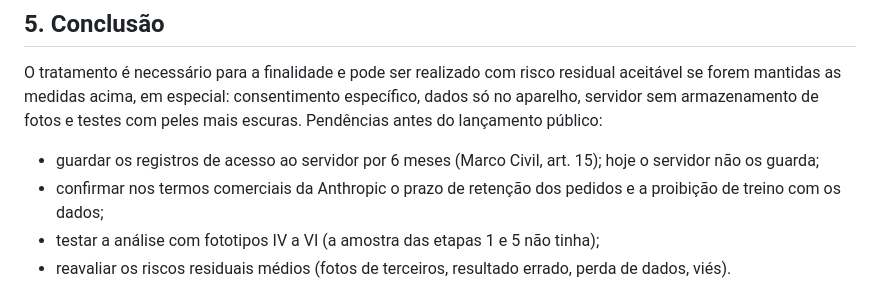
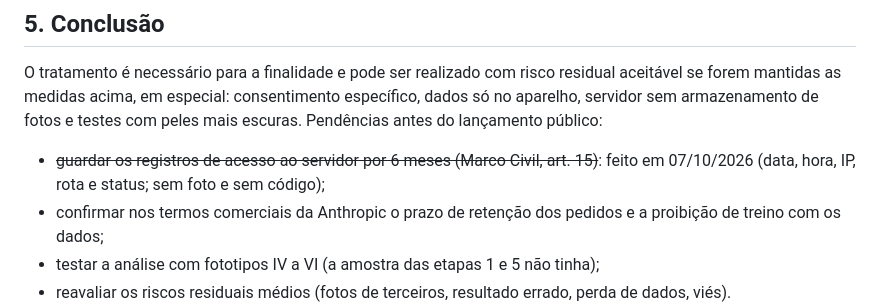
Before and after one commit to JRAIRTON/my-skin-care, a Markdown page: docs/juridico/ripd.md, the part around the change. Rendered like a GitHub page.

```diff
--- a/docs/juridico/ripd.md
+++ b/docs/juridico/ripd.md
@@ -56,8 +56,8 @@ forem mantidas as medidas acima, em especial: consentimento específico, dados s
 servidor sem armazenamento de fotos e testes com peles mais escuras. Pendências antes do lançamento
 público:
 
-- guardar os registros de acesso ao servidor por 6 meses (Marco Civil, art. 15); hoje o servidor não
-  os guarda;
+- ~~guardar os registros de acesso ao servidor por 6 meses (Marco Civil, art. 15)~~: feito em
+  07/10/2026 (data, hora, IP, rota e status; sem foto e sem código);
 - confirmar nos termos comerciais da Anthropic o prazo de retenção dos pedidos e a proibição de
   treino com os dados;
 - testar a análise com fototipos IV a VI (a amostra das etapas 1 e 5 não tinha);
```
Also changed, not shown: docs/etapa8-lojas.md (+16 -0 lines), server/README.md (+18 -0 lines).
